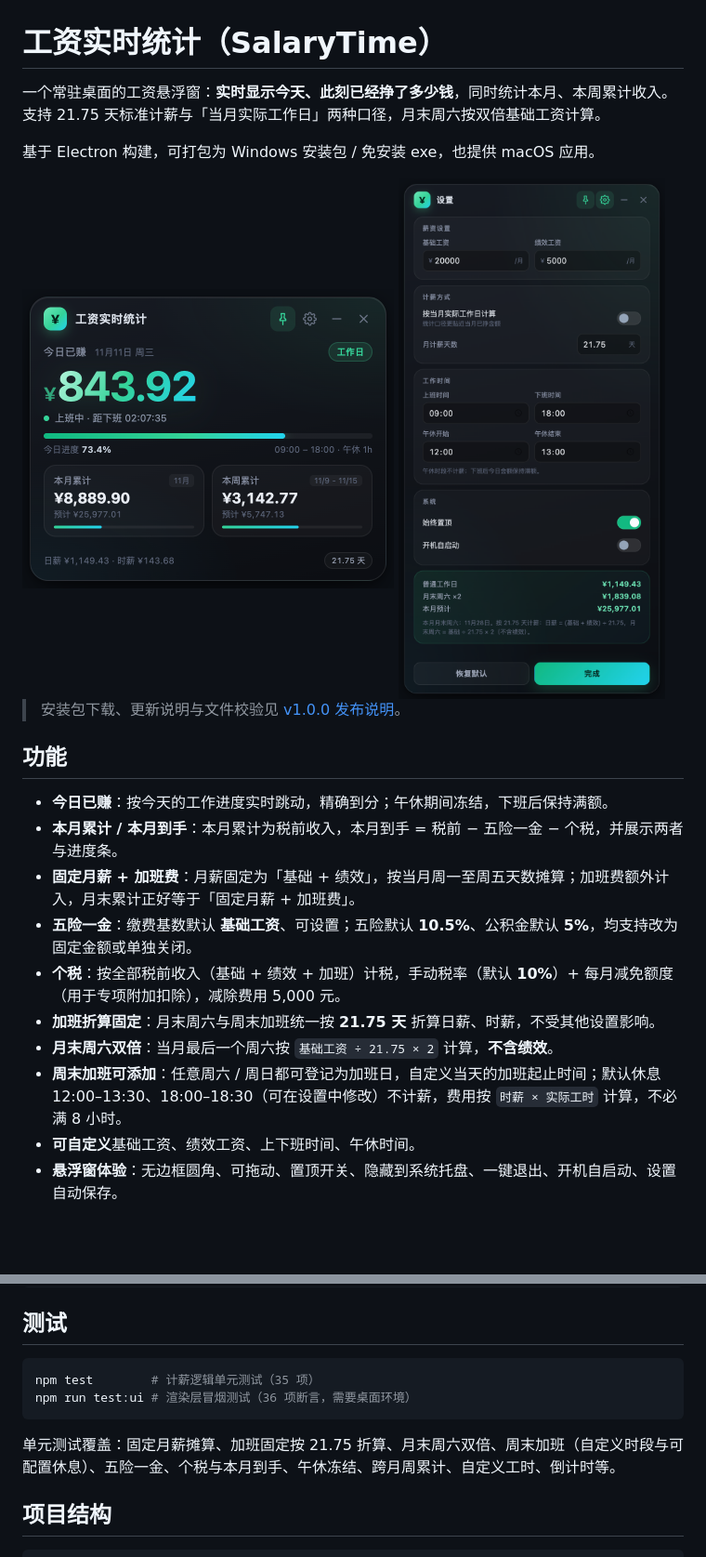
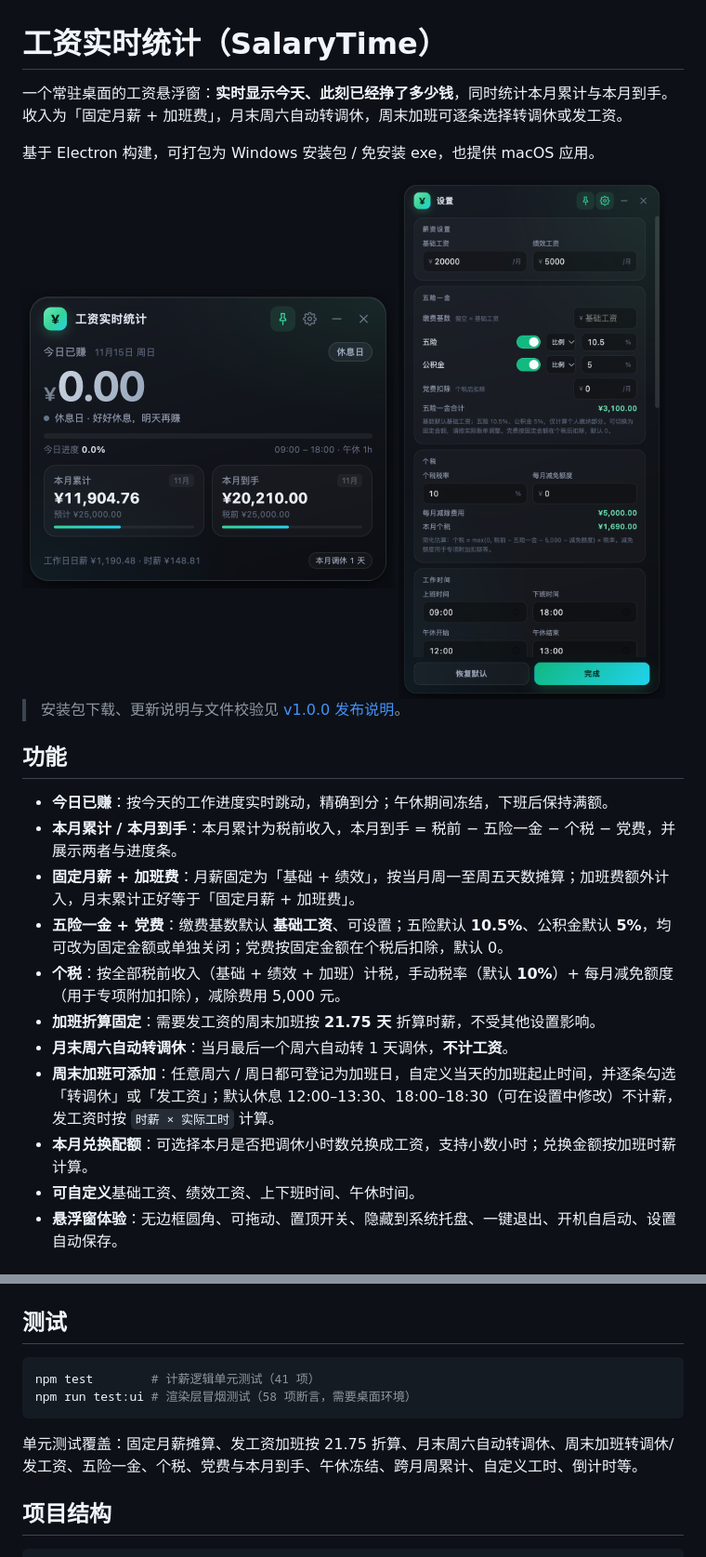
Before and after one commit to CurryKernel/salary-time, a Markdown page: README.md, 2 parts joined by grey strips. Shown at 93% size. Rendered like a GitHub page; pictures changed too: docs/screenshot-settings.png, docs/screenshot-widget.png; blank space fills up the shorter version.

Commit message:
feat: 月末周六转调休、加班转调休/发工资、党费与调休兑换；发布 v1.0.0
- 月末周六自动转 1 天调休，不计工资
- 周末加班可逐条勾选转调休或发工资
- 五险一金区域新增党费扣除（默认 0，个税后扣除）
- 新增本月兑换配额：可填写小数小时，按加班时薪兑换为工资
- 更新发布说明、校验和与 Windows 安装包
- 计薪单元测试 41 项、UI 冒烟测试 58 项全部通过

````diff
--- a/README.md
+++ b/README.md
@@ -1,6 +1,6 @@
 # 工资实时统计（SalaryTime）
 
-一个常驻桌面的工资悬浮窗：**实时显示今天、此刻已经挣了多少钱**，同时统计本月、本周累计收入。支持 21.75 天标准计薪与「当月实际工作日」两种口径，月末周六按双倍基础工资计算。
+一个常驻桌面的工资悬浮窗：**实时显示今天、此刻已经挣了多少钱**，同时统计本月累计与本月到手。收入为「固定月薪 + 加班费」，月末周六自动转调休，周末加班可逐条选择转调休或发工资。
 
 基于 Electron 构建，可打包为 Windows 安装包 / 免安装 exe，也提供 macOS 应用。
 
@@ -13,13 +13,14 @@
 ## 功能
 
 - **今日已赚**：按今天的工作进度实时跳动，精确到分；午休期间冻结，下班后保持满额。
-- **本月累计 / 本月到手**：本月累计为税前收入，本月到手 = 税前 − 五险一金 − 个税，并展示两者与进度条。
+- **本月累计 / 本月到手**：本月累计为税前收入，本月到手 = 税前 − 五险一金 − 个税 − 党费，并展示两者与进度条。
 - **固定月薪 + 加班费**：月薪固定为「基础 + 绩效」，按当月周一至周五天数摊算；加班费额外计入，月末累计正好等于「固定月薪 + 加班费」。
-- **五险一金**：缴费基数默认 **基础工资**、可设置；五险默认 **10.5%**、公积金默认 **5%**，均支持改为固定金额或单独关闭。
+- **五险一金 + 党费**：缴费基数默认 **基础工资**、可设置；五险默认 **10.5%**、公积金默认 **5%**，均可改为固定金额或单独关闭；党费按固定金额在个税后扣除，默认 0。
 - **个税**：按全部税前收入（基础 + 绩效 + 加班）计税，手动税率（默认 **10%**）+ 每月减免额度（用于专项附加扣除），减除费用 5,000 元。
-- **加班折算固定**：月末周六与周末加班统一按 **21.75 天** 折算日薪、时薪，不受其他设置影响。
-- **月末周六双倍**：当月最后一个周六按 `基础工资 ÷ 21.75 × 2` 计算，**不含绩效**。
-- **周末加班可添加**：任意周六 / 周日都可登记为加班日，自定义当天的加班起止时间；默认休息 12:00–13:30、18:00–18:30（可在设置中修改）不计薪，费用按 `时薪 × 实际工时` 计算，不必满 8 小时。
+- **加班折算固定**：需要发工资的周末加班按 **21.75 天** 折算时薪，不受其他设置影响。
+- **月末周六自动转调休**：当月最后一个周六自动转 1 天调休，**不计工资**。
+- **周末加班可添加**：任意周六 / 周日都可登记为加班日，自定义当天的加班起止时间，并逐条勾选「转调休」或「发工资」；默认休息 12:00–13:30、18:00–18:30（可在设置中修改）不计薪，发工资时按 `时薪 × 实际工时` 计算。
+- **本月兑换配额**：可选择本月是否把调休小时数兑换成工资，支持小数小时；兑换金额按加班时薪计算。
 - **可自定义**基础工资、绩效工资、上下班时间、午休时间。
 - **悬浮窗体验**：无边框圆角、可拖动、置顶开关、隐藏到系统托盘、一键退出、开机自启动、设置自动保存。
 
@@ -212,11 +221,11 @@ npx electron-builder --win portable --x64
 ## 测试
 
 ```bash
-npm test        # 计薪逻辑单元测试（35 项）
-npm run test:ui # 渲染层冒烟测试（36 项断言，需要桌面环境）
+npm test        # 计薪逻辑单元测试（41 项）
+npm run test:ui # 渲染层冒烟测试（58 项断言，需要桌面环境）
 ```
 
-单元测试覆盖：固定月薪摊算、加班固定按 21.75 折算、月末周六双倍、周末加班（自定义时段与可配置休息）、五险一金、个税与本月到手、午休冻结、跨月周累计、自定义工时、倒计时等。
+单元测试覆盖：固定月薪摊算、发工资加班按 21.75 折算、月末周六自动转调休、周末加班转调休/发工资、五险一金、个税、党费与本月到手、午休冻结、跨月周累计、自定义工时、倒计时等。
 
 ## 项目结构
 
````
Also changed, not shown: other parts of README.md (+26 -17 lines), docs/release-notes-v1.0.0.md (+53 -19 lines), 9 other files.
